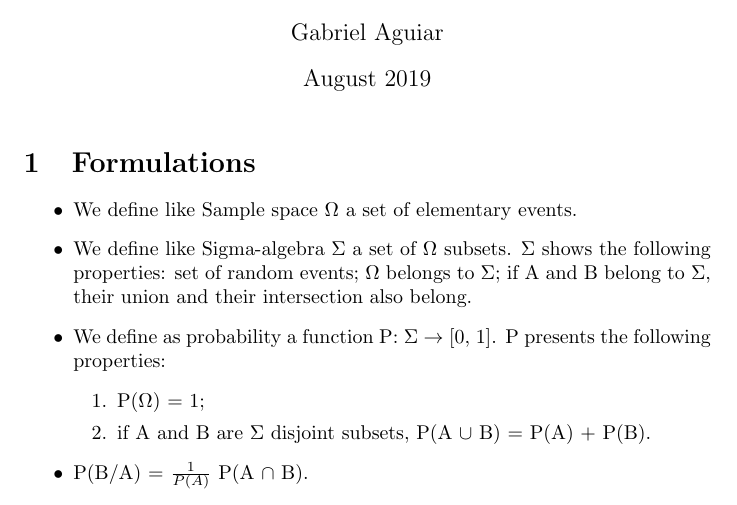
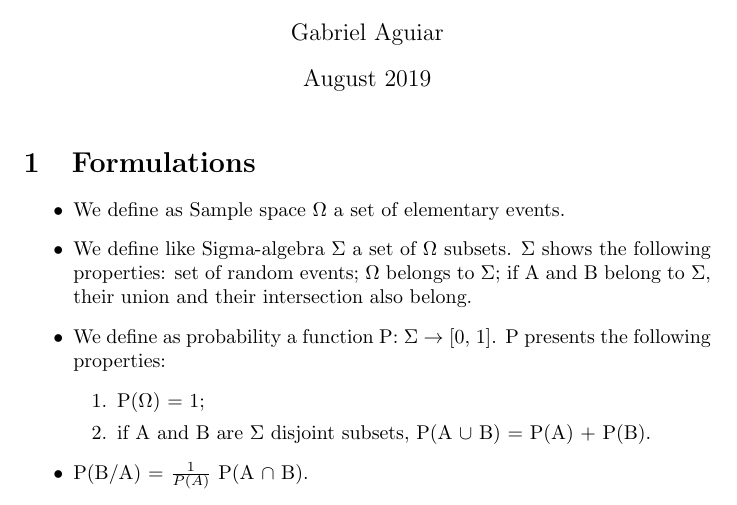
Before and after one commit to mcopstein/ScientificComputingNewApproach, a LaTeX document (chaps/probability-class-notes.tex): part of the page, cut so that both start at the same text. Compiled offline with pdfLaTeX.

Commit message:
Update chaps/probability-class-notes.tex
Co-Authored-By: cahmtoledo <53953849+cahmtoledo@users.noreply.github.com>

```diff
--- a/chaps/probability-class-notes.tex
+++ b/chaps/probability-class-notes.tex
@@ -15,7 +15,7 @@
 
 \begin{itemize}
 
-\item We define like Sample space $\Omega$ a set of elementary events.
+\item We define as Sample space $\Omega$ a set of elementary events.
 
 \item We define like Sigma-algebra $\Sigma$ a set of $\Omega$ subsets. $\Sigma$ shows the following properties: set of random events; $\Omega$ belongs to $\Sigma$; if A and B belong to $\Sigma$, their union and their intersection also belong.
 
```
